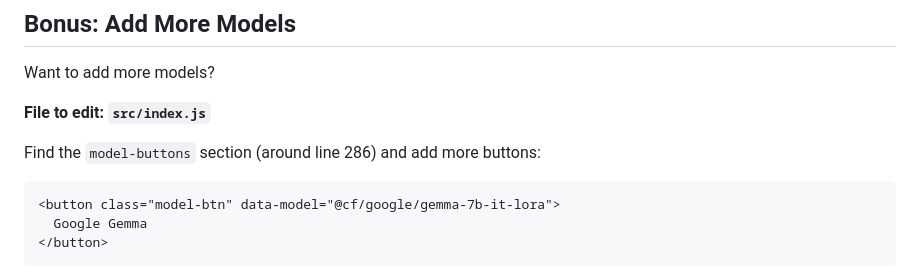
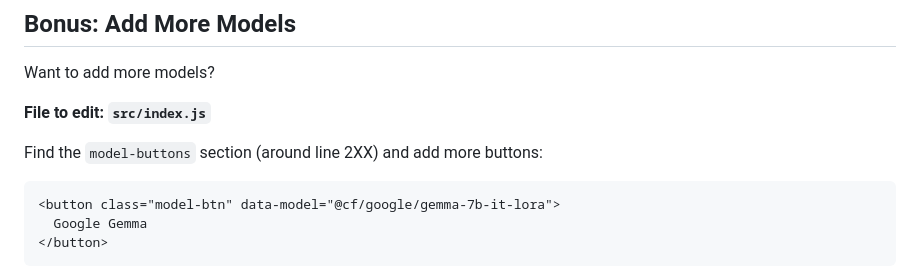
Before and after one commit to pongpisit/cloudflare-workers-workshop, a Markdown page: docs/04-ai-chatbot.md, the part around the change. Drawn GitHub-style.

````diff
--- a/docs/04-ai-chatbot.md
+++ b/docs/04-ai-chatbot.md
@@ -508,7 +508,7 @@ Want to add more models?
 
 **File to edit: `src/index.js`**
 
-Find the `model-buttons` section (around line 286) and add more buttons:
+Find the `model-buttons` section (around line 2XX) and add more buttons:
 
 ```html
 <button class="model-btn" data-model="@cf/google/gemma-7b-it-lora">
````
